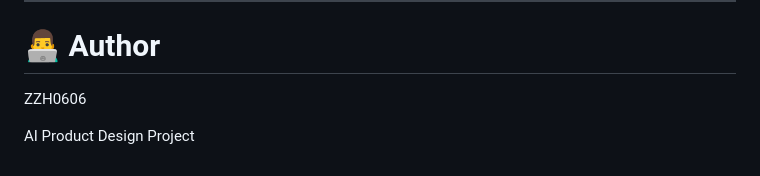
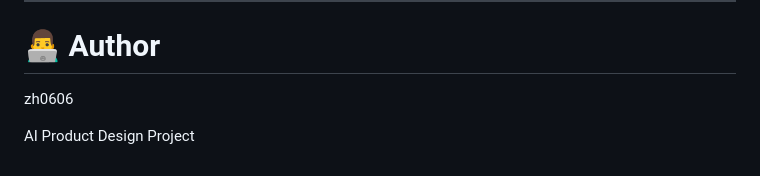
Before and after one commit to zh0606/zhdate-ai-calendar, a Markdown page: README.md, the part around the change. Rendered like a GitHub page.

```diff
--- a/README.md
+++ b/README.md
@@ -285,6 +285,6 @@ Detailed product documents:
 
 # 👨‍💻 Author
 
-ZZH0606
+zh0606
 
 AI Product Design Project
```
